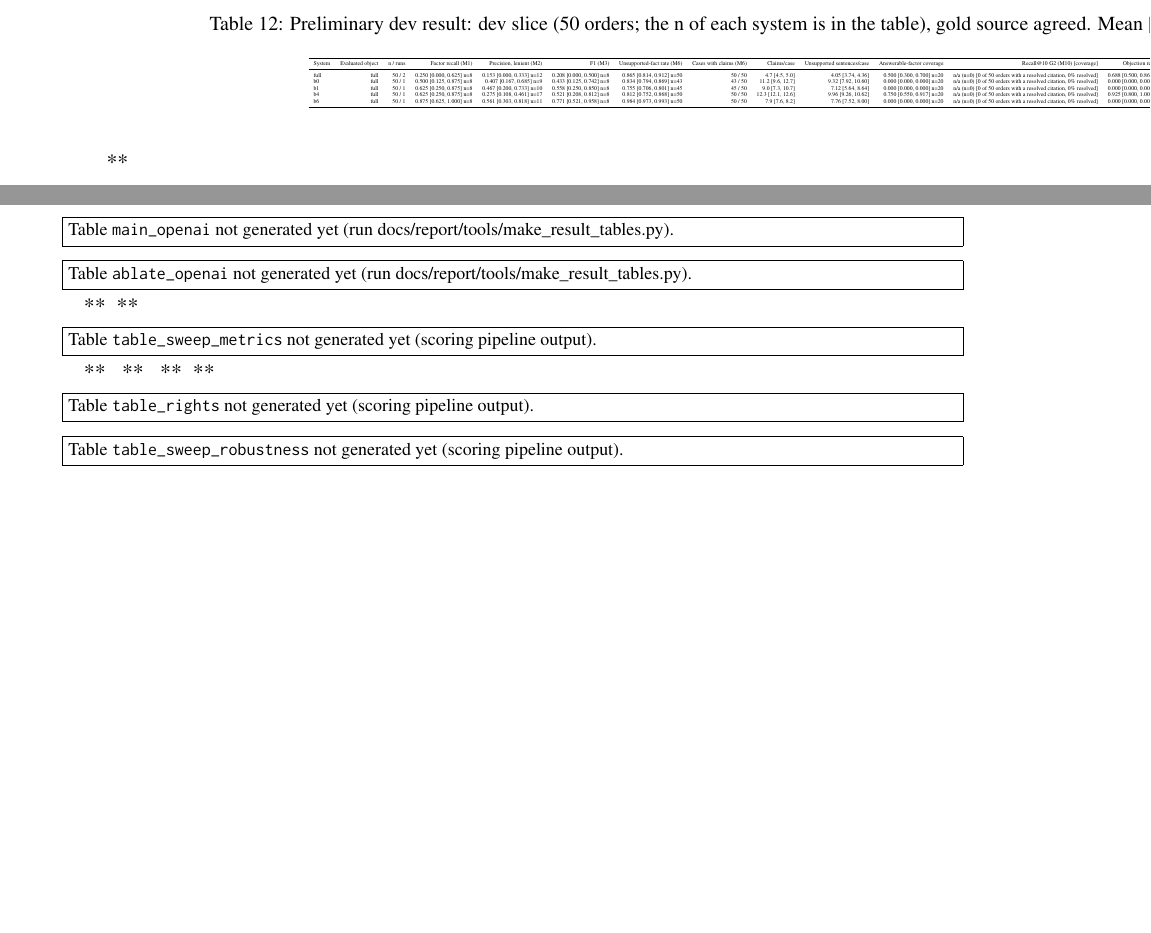
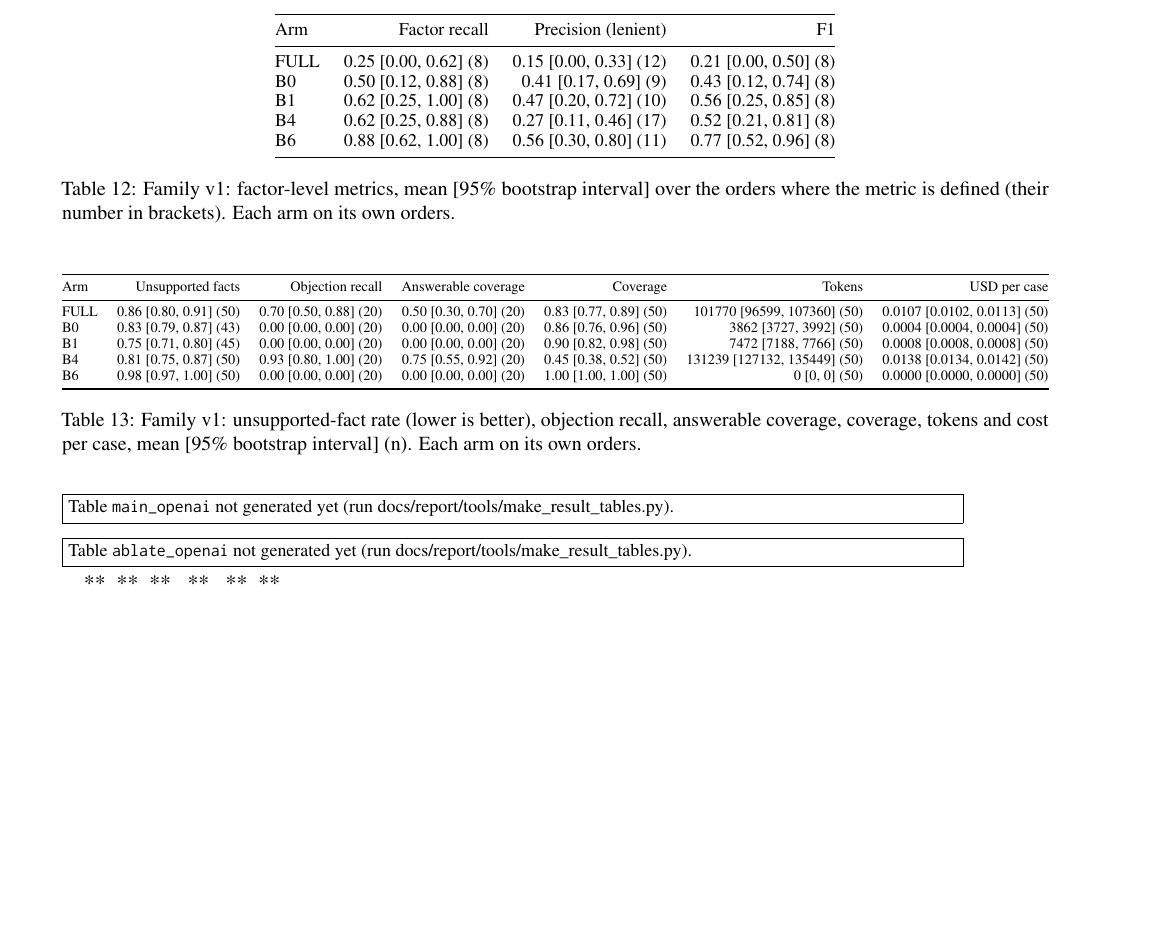
Before and after one commit to vishakkashyapk30/lma-group-project, a LaTeX paper (docs/report/main.tex, which reads docs/report/generated/table1a_v1.tex, docs/report/generated/table1b_v1.tex, docs/report/sections/appendix.tex): two parts of pages 22 and 23 of 26 before the commit and part of page 21 of 25 after it, the two joined at a grey line, cut at the place of the change, the shorter picture padded with empty space. Compiled offline with pdfLaTeX.

Commit message:
Report: compact table 1 in two parts, fix table 5 width, label-source text, challenges intro, drop ungenerated tables

```diff
--- /dev/null
+++ b/docs/report/generated/table1a_v1.tex
@@ -0,0 +1,18 @@
+\begin{table}[htbp]
+\centering\footnotesize
+\begin{adjustbox}{max width=\textwidth}
+\begin{tabular}{@{}lrrr@{}}
+\toprule
+Arm & Factor recall & Precision (lenient) & F1 \\
+\midrule
+FULL & 0.25 [0.00, 0.62] (8) & 0.15 [0.00, 0.33] (12) & 0.21 [0.00, 0.50] (8) \\
+B0 & 0.50 [0.12, 0.88] (8) & 0.41 [0.17, 0.69] (9) & 0.43 [0.12, 0.74] (8) \\
+B1 & 0.62 [0.25, 1.00] (8) & 0.47 [0.20, 0.72] (10) & 0.56 [0.25, 0.85] (8) \\
+B4 & 0.62 [0.25, 0.88] (8) & 0.27 [0.11, 0.46] (17) & 0.52 [0.21, 0.81] (8) \\
+B6 & 0.88 [0.62, 1.00] (8) & 0.56 [0.30, 0.80] (11) & 0.77 [0.52, 0.96] (8) \\
+\bottomrule
+\end{tabular}
+\end{adjustbox}
+\caption{Family v1: factor-level metrics, mean [95\% bootstrap interval] over the orders where the metric is defined (their number in brackets). Each arm on its own orders.}
+\label{tab:table1a_v1}
+\end{table}
--- /dev/null
+++ b/docs/report/generated/table1b_v1.tex
@@ -0,0 +1,18 @@
+\begin{table}[htbp]
+\centering\footnotesize
+\begin{adjustbox}{max width=\textwidth}
+\begin{tabular}{@{}lrrrrrr@{}}
+\toprule
+Arm & Unsupported facts & Objection recall & Answerable coverage & Coverage & Tokens & USD per case \\
+\midrule
+FULL & 0.86 [0.80, 0.91] (50) & 0.70 [0.50, 0.88] (20) & 0.50 [0.30, 0.70] (20) & 0.83 [0.77, 0.89] (50) & 101770 [96599, 107360] (50) & 0.0107 [0.0102, 0.0113] (50) \\
+B0 & 0.83 [0.79, 0.87] (43) & 0.00 [0.00, 0.00] (20) & 0.00 [0.00, 0.00] (20) & 0.86 [0.76, 0.96] (50) & 3862 [3727, 3992] (50) & 0.0004 [0.0004, 0.0004] (50) \\
+B1 & 0.75 [0.71, 0.80] (45) & 0.00 [0.00, 0.00] (20) & 0.00 [0.00, 0.00] (20) & 0.90 [0.82, 0.98] (50) & 7472 [7188, 7766] (50) & 0.0008 [0.0008, 0.0008] (50) \\
+B4 & 0.81 [0.75, 0.87] (50) & 0.93 [0.80, 1.00] (20) & 0.75 [0.55, 0.92] (20) & 0.45 [0.38, 0.52] (50) & 131239 [127132, 135449] (50) & 0.0138 [0.0134, 0.0142] (50) \\
+B6 & 0.98 [0.97, 1.00] (50) & 0.00 [0.00, 0.00] (20) & 0.00 [0.00, 0.00] (20) & 1.00 [1.00, 1.00] (50) & 0 [0, 0] (50) & 0.0000 [0.0000, 0.0000] (50) \\
+\bottomrule
+\end{tabular}
+\end{adjustbox}
+\caption{Family v1: unsupported-fact rate (lower is better), objection recall, answerable coverage, coverage, tokens and cost per case, mean [95\% bootstrap interval] (n). Each arm on its own orders.}
+\label{tab:table1b_v1}
+\end{table}
--- a/docs/report/sections/appendix.tex
+++ b/docs/report/sections/appendix.tex
@@ -135,9 +135,8 @@ Speech & local & Whisper small & local & T8 \\
 
 \section{Further Generated Tables}
 
-\begin{landscape}
-\resulttable{table1_main}{w}
-\end{landscape}
+\gentable{table1a_v1}
+\gentable{table1b_v1}
 \gentable{main_v1}
 \gentable{ablate_v1}
 \gentable{main_gemini}
@@ -147,12 +146,9 @@ Speech & local & Whisper small & local & T8 \\
 
 \resulttable{table_paired}{w}
 \resulttable{table_holm}{w}
-\resulttable{table_sweep_metrics}{w}
 \resulttable{table9_cost}{w}
 \resulttable{table_label_coverage}{n}
 \resulttable{table_label_sensitivity}{w}
 \resulttable{table_label_kappa}{n}
 \resulttable{table_citations}{w}
 \resulttable{table_abstention}{w}
-\resulttable{table_rights}{n}
-\resulttable{table_sweep_robustness}{w}
```
Also changed, not shown: docs/report/generated/table1a_gemini.tex (added, +18 -0 lines), docs/report/generated/table1b_gemini.tex (added, +18 -0 lines), docs/report/sections/challenges.tex (+2 -0 lines), docs/report/sections/results.tex (+5 -3 lines), docs/report/main.pdf, 1 other file.
